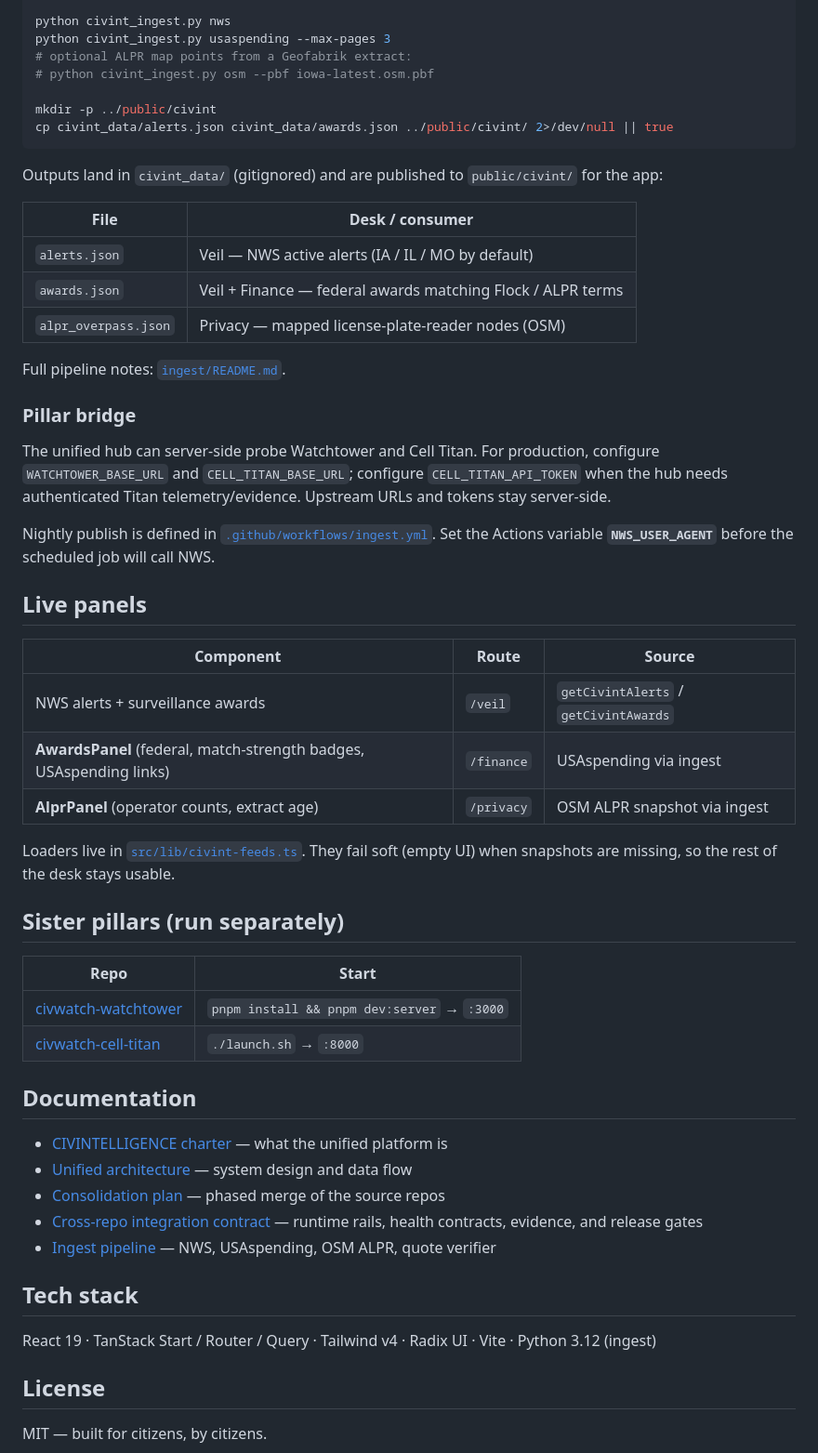
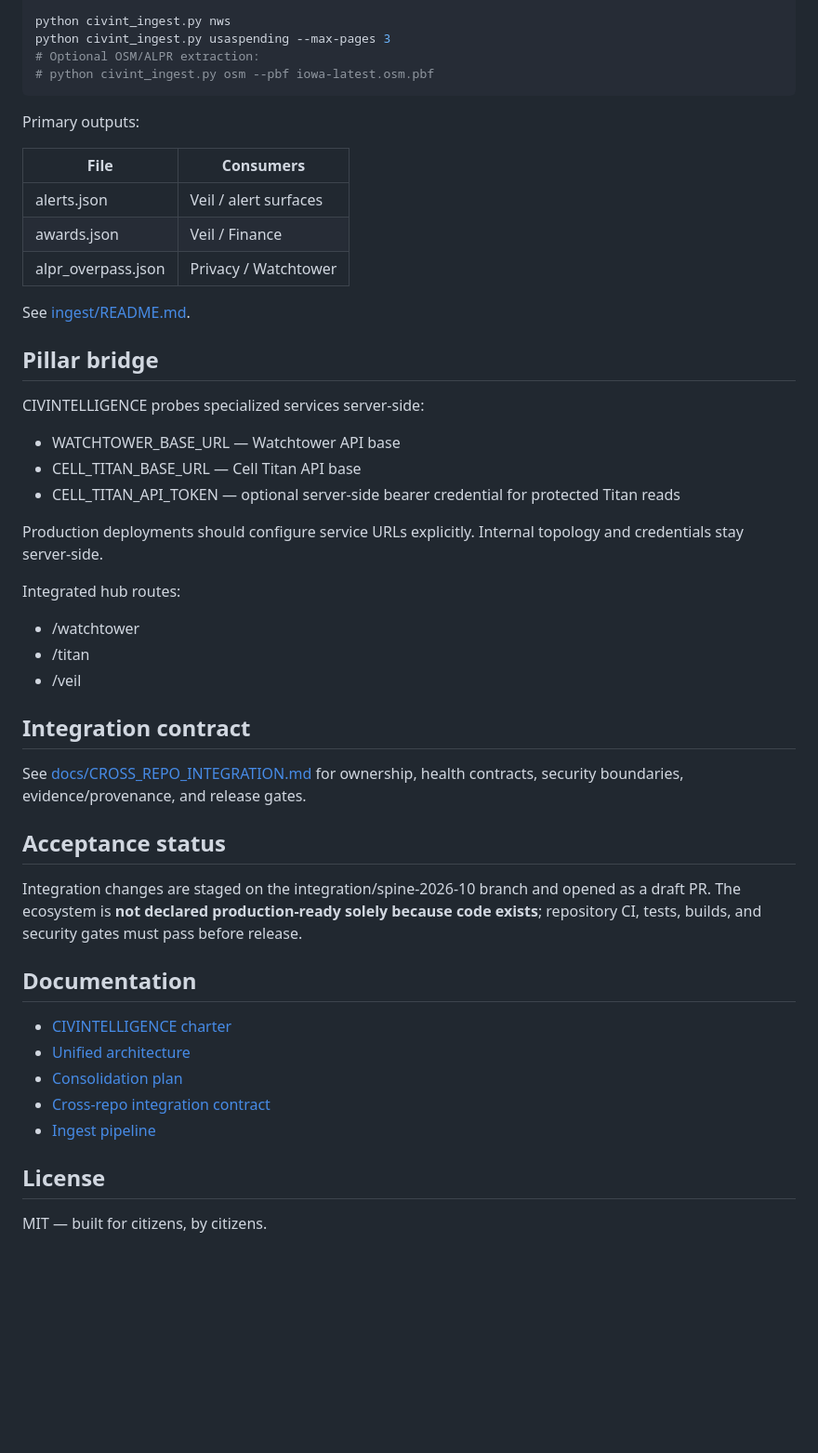
Before and after one commit to POWDER-RANGER/CivilianIntelligence, a Markdown page: README.md, the part around one of its changes. Shown at 93% size. Drawn GitHub-style; blank space fills up the shorter version.

````diff
--- a/README.md
+++ b/README.md
@@ -48,57 +66,51 @@ export NWS_USER_AGENT="CIVINT (contact: you@real-address)"
 
 python civint_ingest.py nws
 python civint_ingest.py usaspending --max-pages 3
-# optional ALPR map points from a Geofabrik extract:
+# Optional OSM/ALPR extraction:
 # python civint_ingest.py osm --pbf iowa-latest.osm.pbf
+~~~
 
-mkdir -p ../public/civint
-cp civint_data/alerts.json civint_data/awards.json ../public/civint/ 2>/dev/null || true
-```
+Primary outputs:
 
-Outputs land in `civint_data/` (gitignored) and are published to `public/civint/` for the app:
+| File | Consumers |
+|---|---|
+| alerts.json | Veil / alert surfaces |
+| awards.json | Veil / Finance |
+| alpr_overpass.json | Privacy / Watchtower |
 
-| File | Desk / consumer |
-|------|-----------------|
-| `alerts.json` | Veil — NWS active alerts (IA / IL / MO by default) |
-| `awards.json` | Veil + Finance — federal awards matching Flock / ALPR terms |
-| `alpr_overpass.json` | Privacy — mapped license-plate-reader nodes (OSM) |
+See [ingest/README.md](./ingest/README.md).
 
-Full pipeline notes: [`ingest/README.md`](./ingest/README.md).
+## Pillar bridge
 
-### Pillar bridge
+CIVINTELLIGENCE probes specialized services server-side:
 
-The unified hub can server-side probe Watchtower and Cell Titan. For production, configure `WATCHTOWER_BASE_URL` and `CELL_TITAN_BASE_URL`; configure `CELL_TITAN_API_TOKEN` when the hub needs authenticated Titan telemetry/evidence. Upstream URLs and tokens stay server-side.
+- WATCHTOWER_BASE_URL — Watchtower API base
+- CELL_TITAN_BASE_URL — Cell Titan API base
+- CELL_TITAN_API_TOKEN — optional server-side bearer credential for protected Titan reads
 
-Nightly publish is defined in [`.github/workflows/ingest.yml`](./.github/workflows/ingest.yml). Set the Actions variable **`NWS_USER_AGENT`** before the scheduled job will call NWS.
+Production deployments should configure service URLs explicitly. Internal topology and credentials stay server-side.
 
-## Live panels
+Integrated hub routes:
 
-| Component | Route | Source |
-|-----------|-------|--------|
-| NWS alerts + surveillance awards | `/veil` | `getCivintAlerts` / `getCivintAwards` |
-| **AwardsPanel** (federal, match-strength badges, USAspending links) | `/finance` | USAspending via ingest |
-| **AlprPanel** (operator counts, extract age) | `/privacy` | OSM ALPR snapshot via ingest |
+- /watchtower
+- /titan
+- /veil
 
-Loaders live in [`src/lib/civint-feeds.ts`](./src/lib/civint-feeds.ts). They fail soft (empty UI) when snapshots are missing, so the rest of the desk stays usable.
+## Integration contract
 
-## Sister pillars (run separately)
+See [docs/CROSS_REPO_INTEGRATION.md](./docs/CROSS_REPO_INTEGRATION.md) for ownership, health contracts, security boundaries, evidence/provenance, and release gates.
 
-| Repo | Start |
-|------|-------|
-| [civwatch-watchtower](https://github.com/POWDER-RANGER/civwatch-watchtower) | `pnpm install && pnpm dev:server` → `:3000` |
-| [civwatch-cell-titan](https://github.com/POWDER-RANGER/civwatch-cell-titan) | `./launch.sh` → `:8000` |
+## Acceptance status
+
+Integration changes are staged on the integration/spine-2026-10 branch and opened as a draft PR. The ecosystem is **not declared production-ready solely because code exists**; repository CI, tests, builds, and security gates must pass before release.
 
 ## Documentation
 
-- [CIVINTELLIGENCE charter](./docs/CIVINTELLIGENCE.md) — what the unified platform is
-- [Unified architecture](./docs/CIVINTELLIGENCE_ARCHITECTURE.md) — system design and data flow
-- [Consolidation plan](./docs/CIVINTELLIGENCE_CONSOLIDATION_PLAN.md) — phased merge of the source repos
-- [Cross-repo integration contract](./docs/CROSS_REPO_INTEGRATION.md) — runtime rails, health contracts, evidence, and release gates
-- [Ingest pipeline](./ingest/README.md) — NWS, USAspending, OSM ALPR, quote verifier
-
-## Tech stack
-
-React 19 · TanStack Start / Router / Query · Tailwind v4 · Radix UI · Vite · Python 3.12 (ingest)
+- [CIVINTELLIGENCE charter](./docs/CIVINTELLIGENCE.md)
+- [Unified architecture](./docs/CIVINTELLIGENCE_ARCHITECTURE.md)
+- [Consolidation plan](./docs/CIVINTELLIGENCE_CONSOLIDATION_PLAN.md)
+- [Cross-repo integration contract](./docs/CROSS_REPO_INTEGRATION.md)
+- [Ingest pipeline](./ingest/README.md)
 
 ## License
 
````
Also changed, not shown: other parts of README.md (+44 -26 lines).
